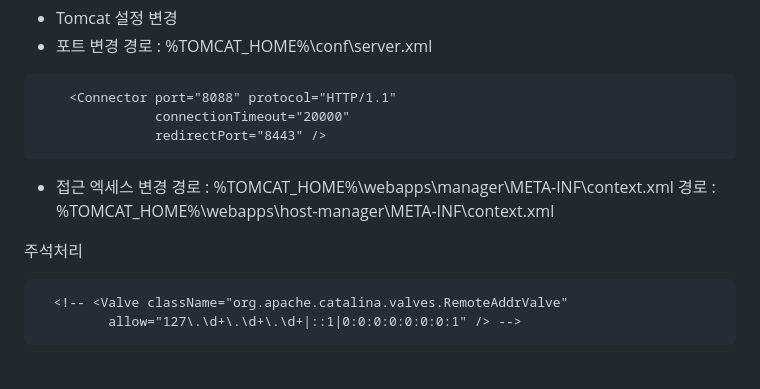
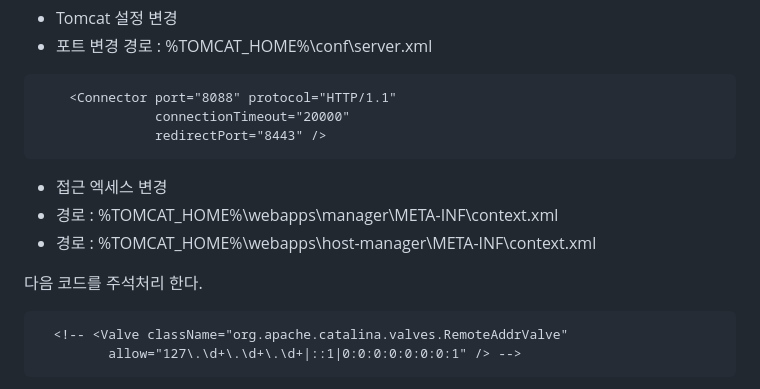
Before and after one commit to amirer21/cicd-project, a Markdown page: README.md, the part around the change. GitHub-like rendering.

````diff
--- a/README.md
+++ b/README.md
@@ -18,10 +18,10 @@ https://tomcat.apache.org (9.x 버전 사용)
 ```
 
 - 접근 엑세스 변경
-경로 : %TOMCAT_HOME%\webapps\manager\META-INF\context.xml
-경로 : %TOMCAT_HOME%\webapps\host-manager\META-INF\context.xml
+- 경로 : %TOMCAT_HOME%\webapps\manager\META-INF\context.xml
+- 경로 : %TOMCAT_HOME%\webapps\host-manager\META-INF\context.xml
 
-주석처리
+다음 코드를 주석처리 한다.
 ```
   <!-- <Valve className="org.apache.catalina.valves.RemoteAddrValve"
          allow="127\.\d+\.\d+\.\d+|::1|0:0:0:0:0:0:0:1" /> -->
````
